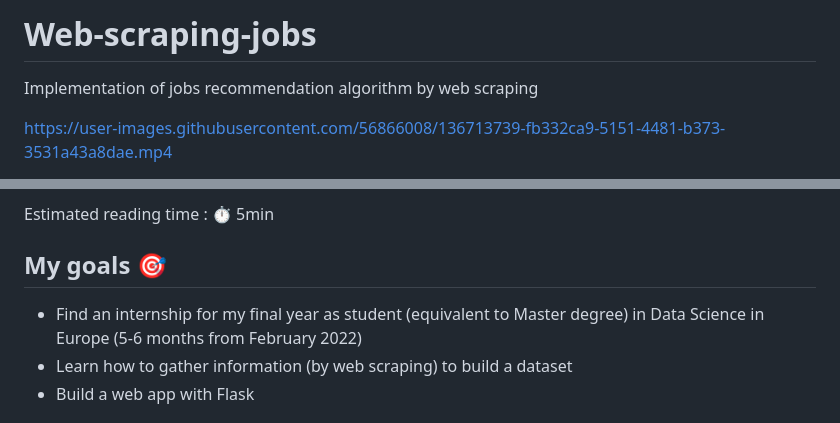
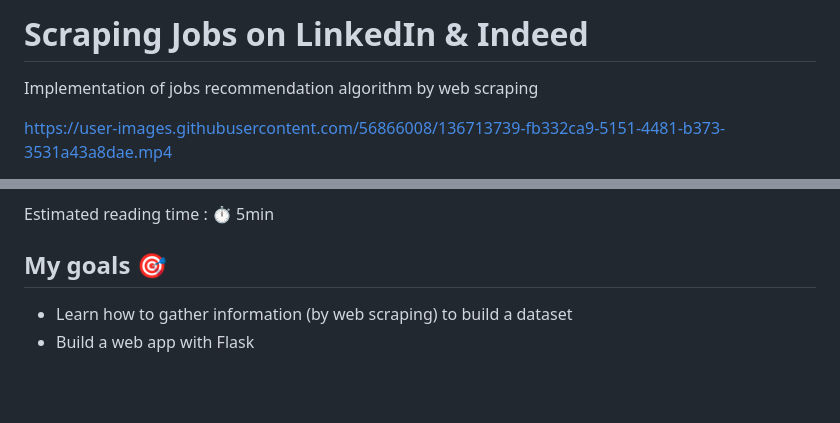
Before and after one commit to bilalfatian/Scraping-Jobs-on-LinkedIn-Indeed, a Markdown page: README.md, 2 parts joined by grey strips. GitHub-like rendering; blank space fills up the shorter version.

```diff
--- a/README.md
+++ b/README.md
@@ -1,4 +1,4 @@
-# Web-scraping-jobs
+# Scraping Jobs on LinkedIn & Indeed
 Implementation of jobs recommendation algorithm by web scraping
 
 https://user-images.githubusercontent.com/56866008/136713739-fb332ca9-5151-4481-b373-3531a43a8dae.mp4
@@ -16,7 +16,6 @@ https://user-images.githubusercontent.com/56866008/136713739-fb332ca9-5151-4481-
 Estimated reading time : ⏱️ 5min
 
 ## My goals 🎯
-- Find an internship for my final year as student (equivalent to Master degree) in Data Science in Europe (5-6 months from February 2022)
 - Learn how to gather information (by web scraping) to build a dataset
 - Build a web app with Flask
 
```
Also changed, not shown: other parts of README.md (+0 -2 lines).
